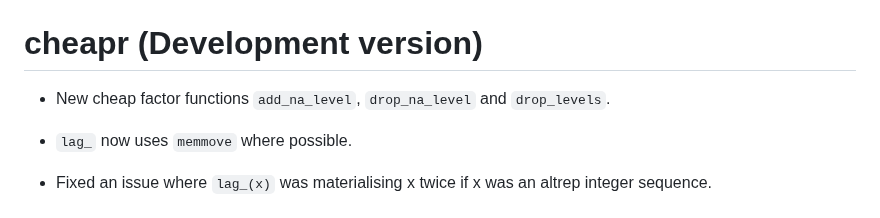
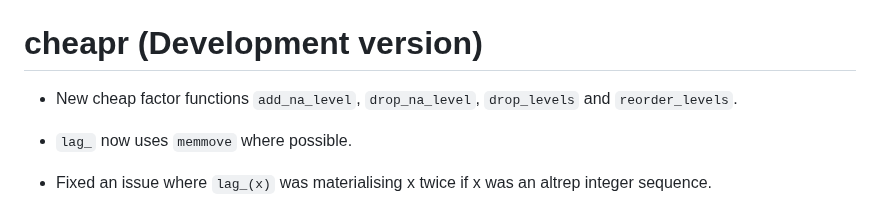
Before and after one commit to NicChr/cheapr, a Markdown page: NEWS.md, the part around the change. Rendered like a GitHub page.

Commit message:
Updated news.

```diff
--- a/NEWS.md
+++ b/NEWS.md
@@ -1,6 +1,7 @@
 # cheapr (Development version)
 
-* New cheap factor functions `add_na_level`, `drop_na_level` and `drop_levels`.
+* New cheap factor functions `add_na_level`, `drop_na_level`, `drop_levels` and
+`reorder_levels`.
 
 * `lag_` now uses `memmove` where possible.
 
```
